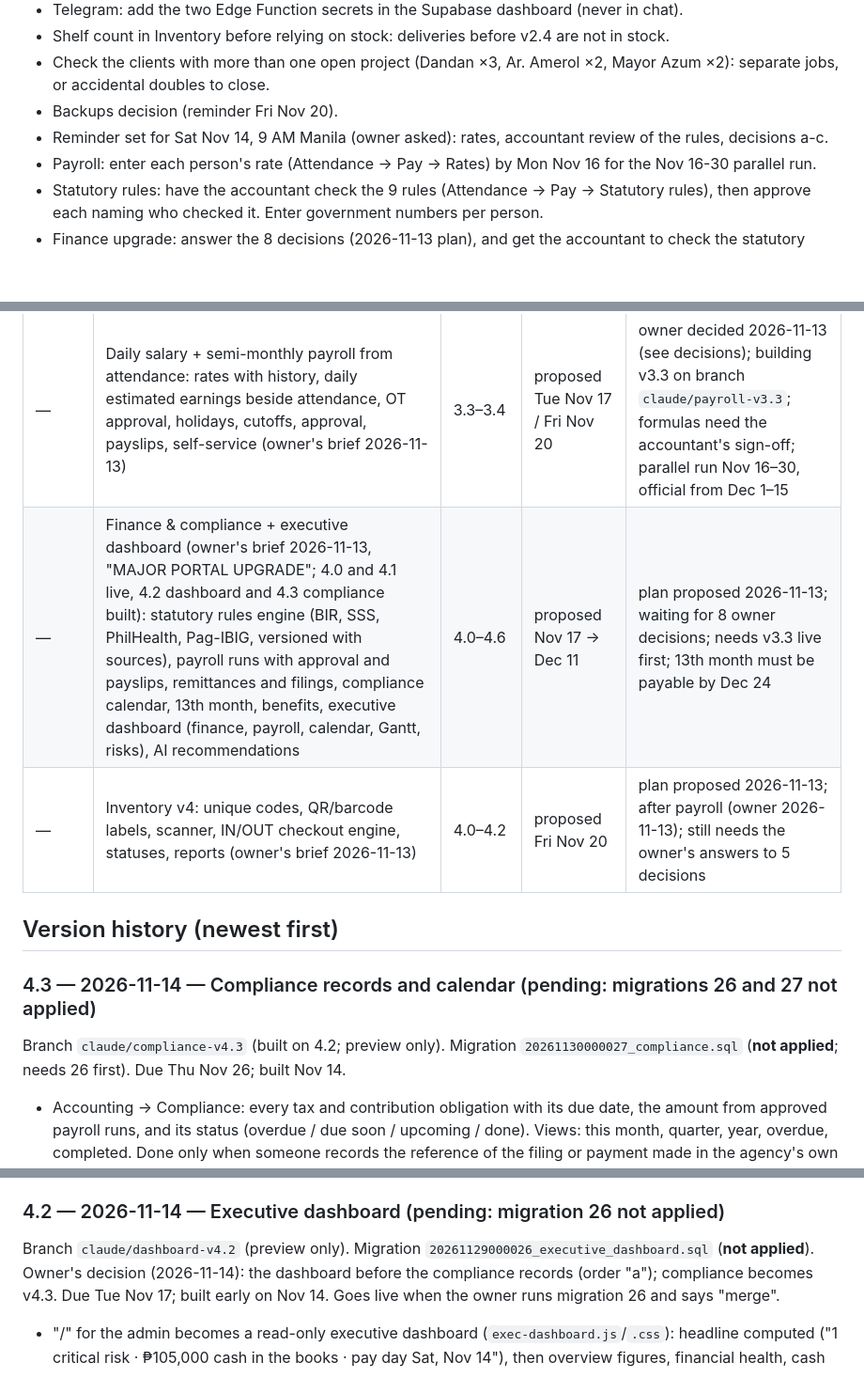
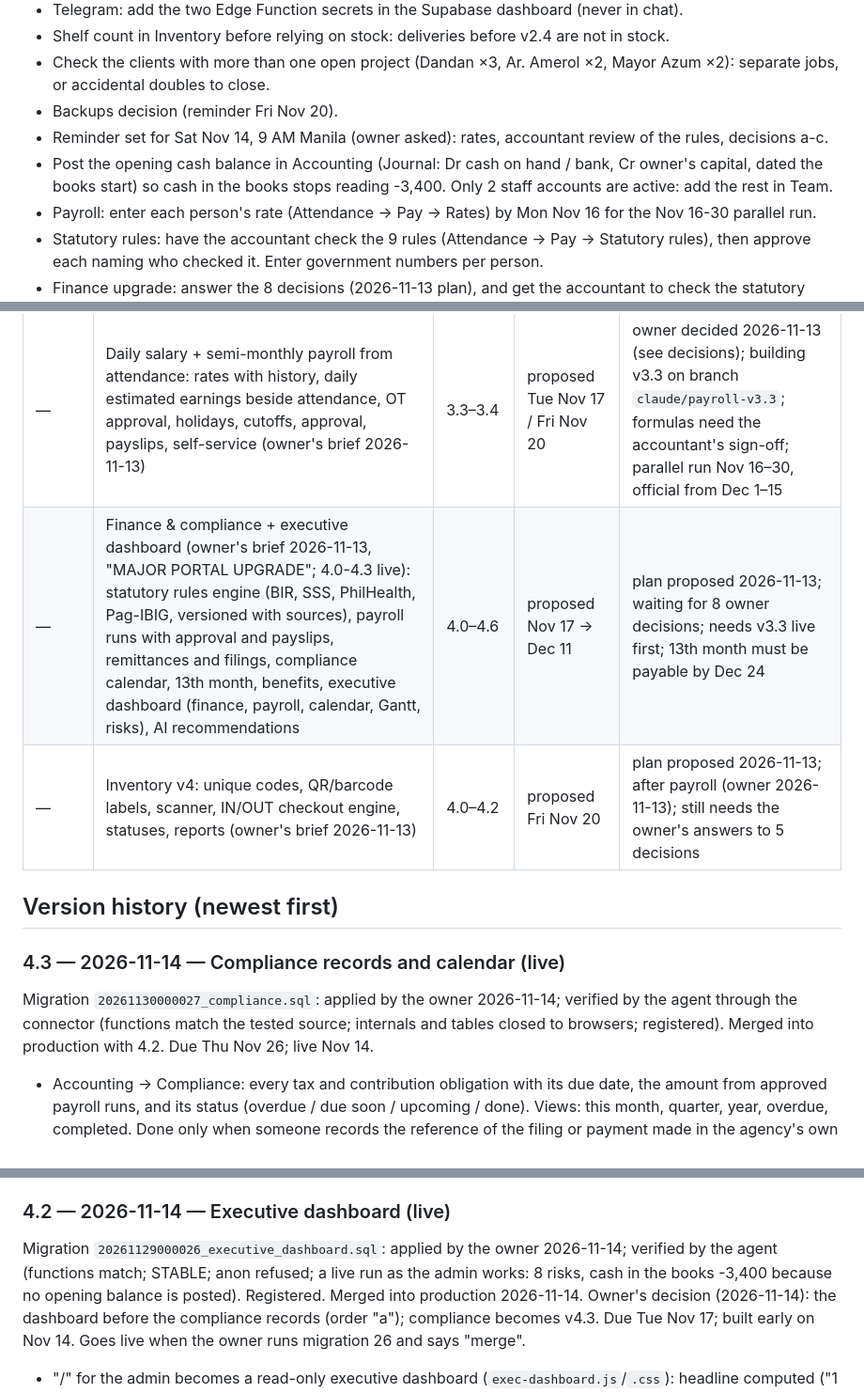
Before and after one commit to bernadosjason-dev/ritehome-tracker, a Markdown page: MEMORY.md, 3 parts joined by grey strips. Shown at 94% size. Rendered like a GitHub page; blank space fills up the shorter version.

Commit message:
MEMORY.md: v4.2 and v4.3 live (migrations 26-27 verified through the connector)
Co-Authored-By: Claude Opus 5.5 <noreply@anthropic.com>
Claude-Session: https://claude.ai/code/session_01CyZUonDt6bgnZFi1dU8zxX

```diff
--- a/MEMORY.md
+++ b/MEMORY.md
@@ -67,6 +68,8 @@ Supabase project and its commit is deployed to Vercel; until then it says "pendi
   separate jobs, or accidental doubles to close.
 - Backups decision (reminder Fri Nov 20).
 - Reminder set for Sat Nov 14, 9 AM Manila (owner asked): rates, accountant review of the rules, decisions a-c.
+- Post the opening cash balance in Accounting (Journal: Dr cash on hand / bank, Cr owner's capital, dated the
+  books start) so cash in the books stops reading -3,400. Only 2 staff accounts are active: add the rest in Team.
 - Payroll: enter each person's rate (Attendance → Pay → Rates) by Mon Nov 16 for the Nov 16-30
   parallel run.
 - Statutory rules: have the accountant check the 9 rules (Attendance → Pay → Statutory rules), then approve each
@@ -102,14 +105,15 @@ Record the result in "Live state".
 | 5 | Company profile (3.0), bookkeeper in Accounting (3.1), attendance management (3.2) | 3.0–3.2 | Thu Nov 26 | live Nov 13 |
 | 6 | Role dashboards and reports | 3.x | — | not started |
 | — | Daily salary + semi-monthly payroll from attendance: rates with history, daily estimated earnings beside attendance, OT approval, holidays, cutoffs, approval, payslips, self-service (owner's brief 2026-11-13) | 3.3–3.4 | proposed Tue Nov 17 / Fri Nov 20 | owner decided 2026-11-13 (see decisions); building v3.3 on branch `claude/payroll-v3.3`; formulas need the accountant's sign-off; parallel run Nov 16–30, official from Dec 1–15 |
-| — | Finance & compliance + executive dashboard (owner's brief 2026-11-13, "MAJOR PORTAL UPGRADE"; 4.0 and 4.1 live, 4.2 dashboard and 4.3 compliance built): statutory rules engine (BIR, SSS, PhilHealth, Pag-IBIG, versioned with sources), payroll runs with approval and payslips, remittances and filings, compliance calendar, 13th month, benefits, executive dashboard (finance, payroll, calendar, Gantt, risks), AI recommendations | 4.0–4.6 | proposed Nov 17 → Dec 11 | plan proposed 2026-11-13; waiting for 8 owner decisions; needs v3.3 live first; 13th month must be payable by Dec 24 |
+| — | Finance & compliance + executive dashboard (owner's brief 2026-11-13, "MAJOR PORTAL UPGRADE"; 4.0-4.3 live): statutory rules engine (BIR, SSS, PhilHealth, Pag-IBIG, versioned with sources), payroll runs with approval and payslips, remittances and filings, compliance calendar, 13th month, benefits, executive dashboard (finance, payroll, calendar, Gantt, risks), AI recommendations | 4.0–4.6 | proposed Nov 17 → Dec 11 | plan proposed 2026-11-13; waiting for 8 owner decisions; needs v3.3 live first; 13th month must be payable by Dec 24 |
 | — | Inventory v4: unique codes, QR/barcode labels, scanner, IN/OUT checkout engine, statuses, reports (owner's brief 2026-11-13) | 4.0–4.2 | proposed Fri Nov 20 | plan proposed 2026-11-13; after payroll (owner 2026-11-13); still needs the owner's answers to 5 decisions |
 
 ## Version history (newest first)
 
-### 4.3 — 2026-11-14 — Compliance records and calendar (pending: migrations 26 and 27 not applied)
-Branch `claude/compliance-v4.3` (built on 4.2; preview only). Migration `20261130000027_compliance.sql` (**not applied**;
-needs 26 first). Due Thu Nov 26; built Nov 14.
+### 4.3 — 2026-11-14 — Compliance records and calendar (live)
+Migration `20261130000027_compliance.sql`: applied by the owner 2026-11-14; verified by the agent through the connector
+(functions match the tested source; internals and tables closed to browsers; registered). Merged into production with 4.2.
+Due Thu Nov 26; live Nov 14.
 - Accounting → Compliance: every tax and contribution obligation with its due date, the amount from approved
   payroll runs, and its status (overdue / due soon / upcoming / done). Views: this month, quarter, year,
   overdue, completed. Done only when someone records the reference of the filing or payment made in the
@@ -131,8 +135,10 @@ needs 26 first). Due Thu Nov 26; built Nov 14.
 - Tests: `tests/compliance.test.cjs` (October payroll amounts and due dates by hand) and `tests/compliance.browser.cjs`.
   Full run: 211 unit tests and every browser suite pass.
 
-### 4.2 — 2026-11-14 — Executive dashboard (pending: migration 26 not applied)
-Branch `claude/dashboard-v4.2` (preview only). Migration `20261129000026_executive_dashboard.sql` (**not applied**).
+### 4.2 — 2026-11-14 — Executive dashboard (live)
+Migration `20261129000026_executive_dashboard.sql`: applied by the owner 2026-11-14; verified by the agent (functions
+match; STABLE; anon refused; a live run as the admin works: 8 risks, cash in the books -3,400 because no opening
+balance is posted). Registered. Merged into production 2026-11-14.
 Owner's decision (2026-11-14): the dashboard before the compliance records (order "a"); compliance becomes v4.3.
 Due Tue Nov 17; built early on Nov 14. Goes live when the owner runs migration 26 and says "merge".
 - "/" for the admin becomes a read-only executive dashboard (`exec-dashboard.js`/`.css`): headline computed
```
Also changed, not shown: other parts of MEMORY.md (+1 -0 lines).
